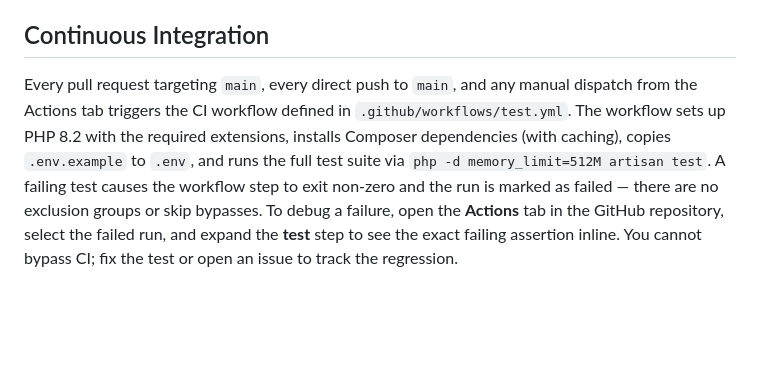
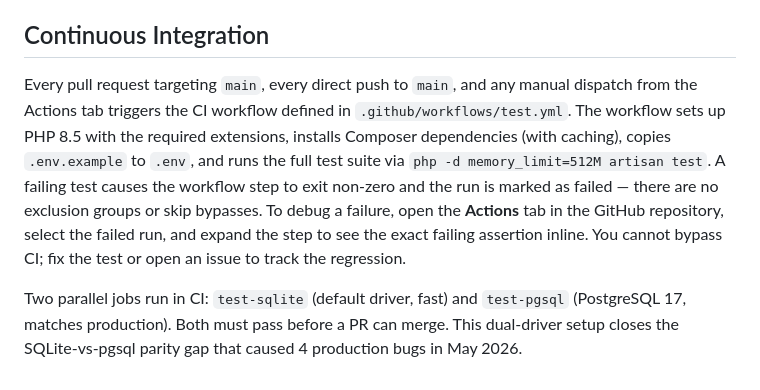
Before and after one commit to Adipol/simo, a Markdown page: README.md, the part around the change. GitHub-like rendering; blank space fills up the shorter version.

```diff
--- a/README.md
+++ b/README.md
@@ -60,4 +60,6 @@ The Laravel framework is open-sourced software licensed under the [MIT license](
 
 ## Continuous Integration
 
-Every pull request targeting `main`, every direct push to `main`, and any manual dispatch from the Actions tab triggers the CI workflow defined in `.github/workflows/test.yml`. The workflow sets up PHP 8.2 with the required extensions, installs Composer dependencies (with caching), copies `.env.example` to `.env`, and runs the full test suite via `php -d memory_limit=512M artisan test`. A failing test causes the workflow step to exit non-zero and the run is marked as failed — there are no exclusion groups or skip bypasses. To debug a failure, open the **Actions** tab in the GitHub repository, select the failed run, and expand the **test** step to see the exact failing assertion inline. You cannot bypass CI; fix the test or open an issue to track the regression.
+Every pull request targeting `main`, every direct push to `main`, and any manual dispatch from the Actions tab triggers the CI workflow defined in `.github/workflows/test.yml`. The workflow sets up PHP 8.5 with the required extensions, installs Composer dependencies (with caching), copies `.env.example` to `.env`, and runs the full test suite via `php -d memory_limit=512M artisan test`. A failing test causes the workflow step to exit non-zero and the run is marked as failed — there are no exclusion groups or skip bypasses. To debug a failure, open the **Actions** tab in the GitHub repository, select the failed run, and expand the step to see the exact failing assertion inline. You cannot bypass CI; fix the test or open an issue to track the regression.
+
+Two parallel jobs run in CI: `test-sqlite` (default driver, fast) and `test-pgsql` (PostgreSQL 17, matches production). Both must pass before a PR can merge. This dual-driver setup closes the SQLite-vs-pgsql parity gap that caused 4 production bugs in May 2026.
```
Also changed, not shown: DEPLOY.md (+19 -0 lines).
